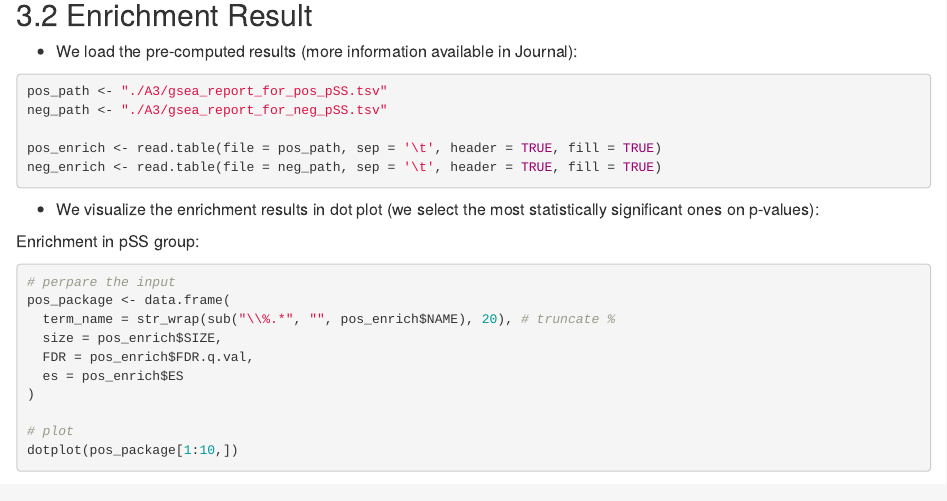
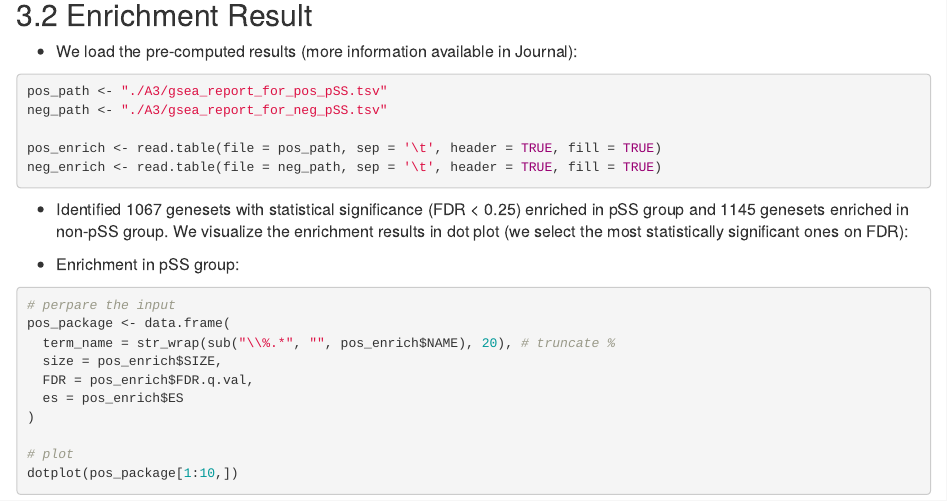
Before and after one commit to bcb420-2023/Kuan_Pang, an R Markdown document (A3_KuanPang.Rmd): the page in a window 1100 px wide, from 2270 px down. Rendered offline with R 4.5, knitr and Pandoc, with nearby package versions.

Commit message:
final update

````diff
--- a/A3_KuanPang.Rmd
+++ b/A3_KuanPang.Rmd
@@ -94,10 +94,10 @@ neg_enrich <- read.table(file = neg_path, sep = '\t', header = TRUE, fill = TRUE
 ```
 
 
-- We visualize the enrichment results in dot plot (we select the most statistically significant ones on p-values):
+- Identified 1067 genesets with statistical significance (FDR < 0.25) enriched in pSS group and 1145 genesets enriched in non-pSS group. We visualize the enrichment results in dot plot (we select the most statistically significant ones on FDR):
 
 
-Enrichment in pSS group:
+- Enrichment in pSS group:
 ```{r}
 # perpare the input
 pos_package <- data.frame(
````
Also changed, not shown: A3_KuanPang.Rmd (2 more changed lines).
